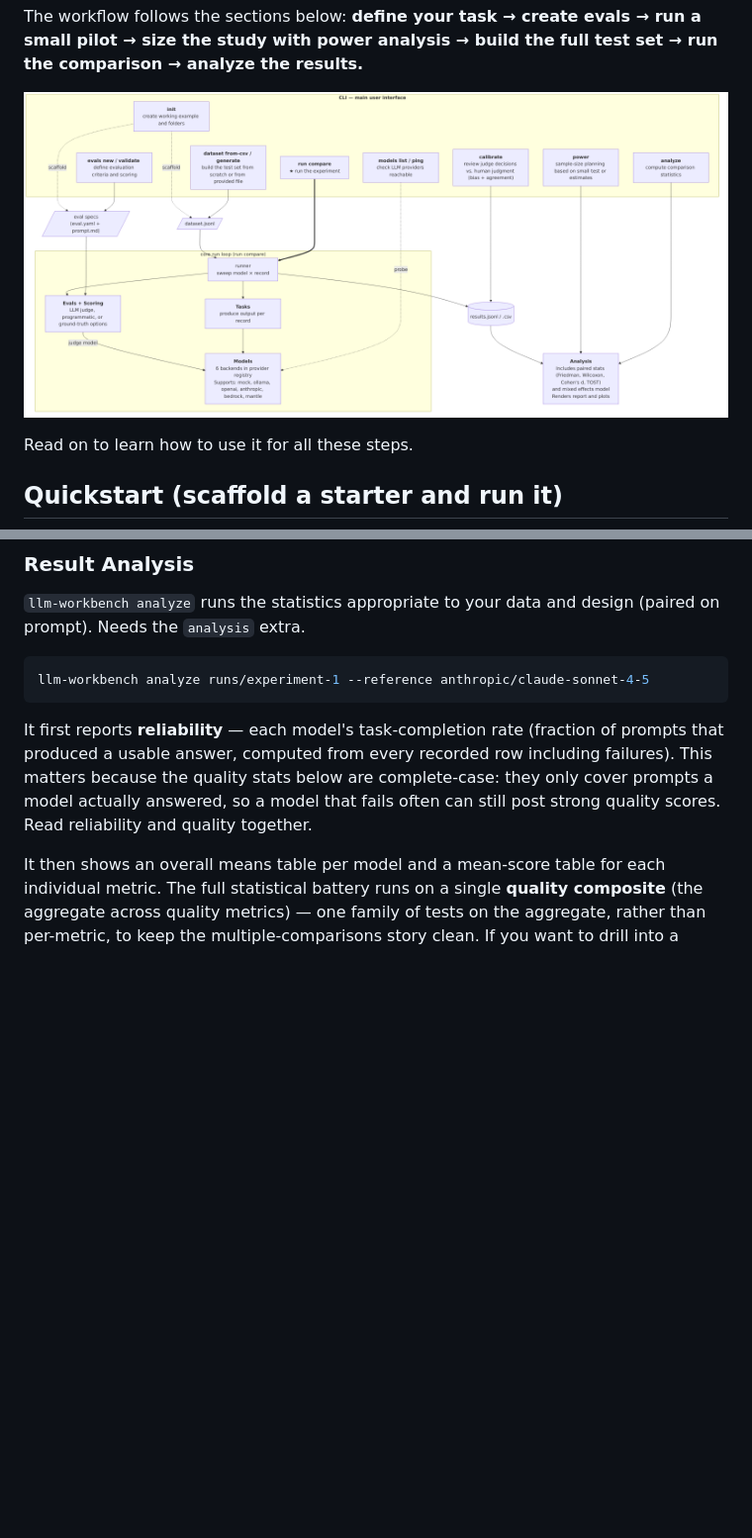
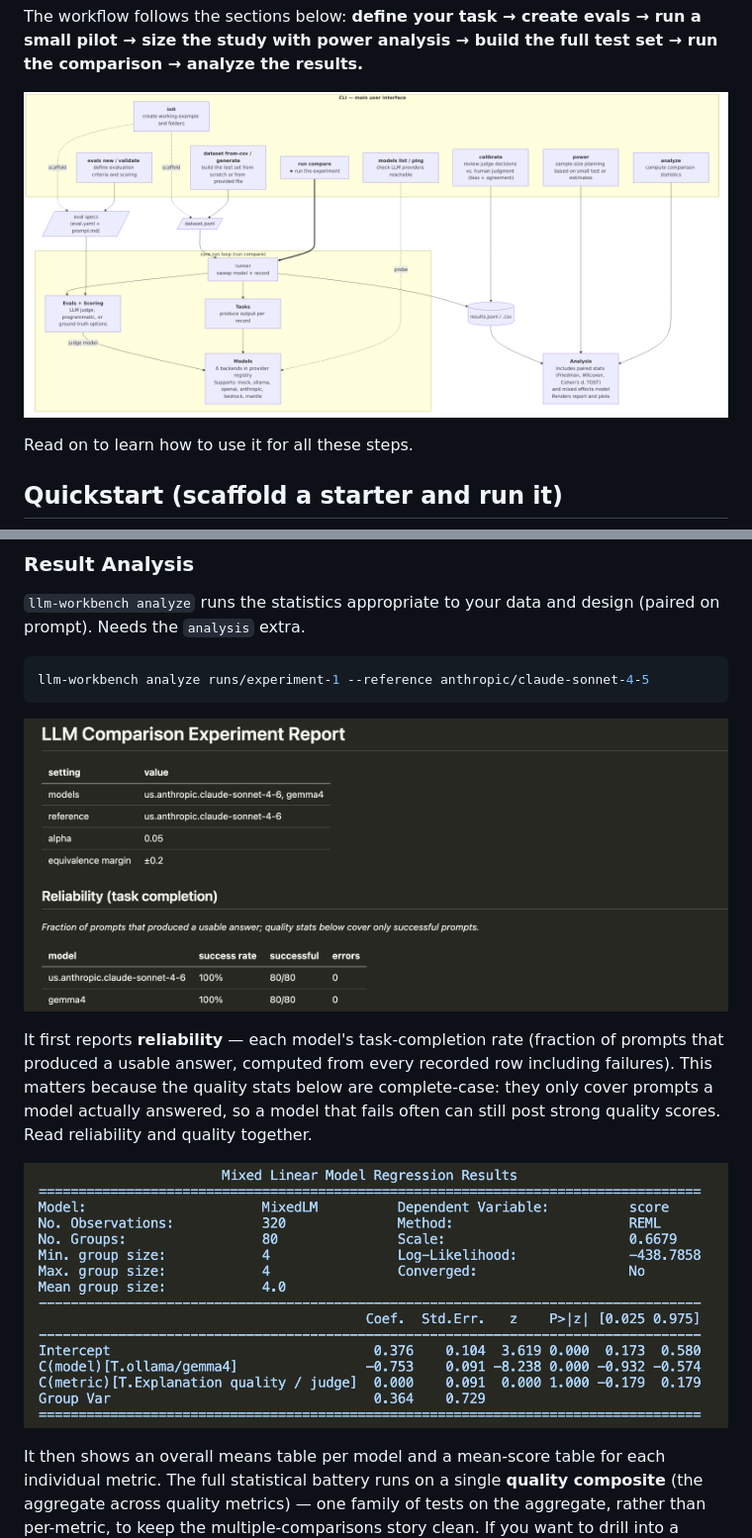
Before and after one commit to Nebulock-Inc/llm-workbench, a Markdown page: README.md, 2 parts joined by grey strips. Shown at 99% size. Drawn GitHub-style; pictures changed too: docs/visuals/report_top.png (added), docs/visuals/terminal_mlm.png (added); blank space fills up the shorter version.

Commit message:
Adding visualization improvements

````diff
--- a/README.md
+++ b/README.md
@@ -55,7 +55,7 @@ llm-workbench --help
 
 The workflow follows the sections below: **define your task → create evals → run a small pilot → size the study with power analysis → build the full test set → run the comparison → analyze the results.**
 
-![Architecture overview: the llm-workbench experiment pipeline, from task definition through evals, pilot, power analysis, running the comparison, and result analysis](docs/architecture-overview.png)
+![Architecture overview: the llm-workbench experiment pipeline, from task definition through evals, pilot, power analysis, running the comparison, and result analysis](docs/visuals/architecture-overview.png)
 
 Read on to learn how to use it for all these steps.
 
@@ -413,7 +413,13 @@ The CSV covers only tasks that produced a usable output — task-level failures
 llm-workbench analyze runs/experiment-1 --reference anthropic/claude-sonnet-4-5
 ```
 
+![Analysis report, first two tables](docs/visuals/report_top.png)
+
+
 It first reports **reliability** — each model's task-completion rate (fraction of prompts that produced a usable answer, computed from every recorded row including failures). This matters because the quality stats below are complete-case: they only cover prompts a model actually answered, so a model that fails often can still post strong quality scores. Read reliability and quality together.
+
+
+![Analysis mixed effects model, terminal view](docs/visuals/terminal_mlm.png)
 
 It then shows an overall means table per model and a mean-score table for each individual metric. The full statistical battery runs on a single **quality composite** (the aggregate across quality metrics) — one family of tests on the aggregate, rather than per-metric, to keep the multiple-comparisons story clean. If you want to drill into a single metric, filter with `--eval` / `--scorer` and re-run. On the composite it reports where appropriate:
 
````
Also changed, not shown: docs/visuals/architecture-overview.png (renamed from docs/architecture-overview.png), docs/visuals/composite_effects.png (renamed from docs/composite_effects.png), docs/visuals/composite_violin.png (renamed from docs/composite_violin.png), 3 other files.
